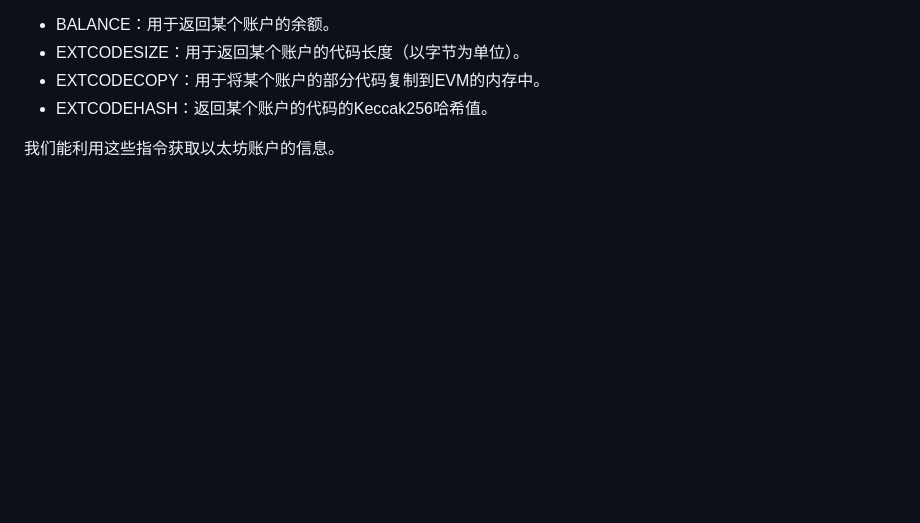
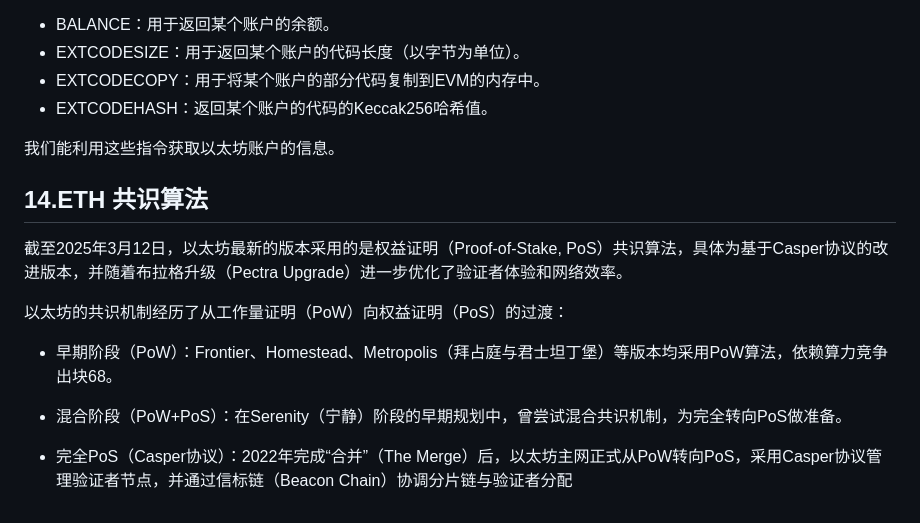
Before and after one commit to rongweihe/Web3Study, a Markdown page: ETH/README.md, the part around the change. GitHub-like rendering; blank space fills up the shorter version.

```diff
--- a/ETH/README.md
+++ b/ETH/README.md
@@ -185,3 +185,15 @@ EVM中与账户（Account）相关的4个指令，包括
 - EXTCODEHASH：返回某个账户的代码的Keccak256哈希值。
 
 我们能利用这些指令获取以太坊账户的信息。
+
+## 14.ETH 共识算法
+
+截至2025年3月12日，以太坊最新的版本采用的是权益证明（Proof-of-Stake, PoS）共识算法，具体为基于Casper协议的改进版本，并随着布拉格升级（Pectra Upgrade）进一步优化了验证者体验和网络效率。
+
+以太坊的共识机制经历了从工作量证明（PoW）向权益证明（PoS）的过渡：
+
+- 早期阶段（PoW）：Frontier、Homestead、Metropolis（拜占庭与君士坦丁堡）等版本均采用PoW算法，依赖算力竞争出块68。
+
+- 混合阶段（PoW+PoS）：在Serenity（宁静）阶段的早期规划中，曾尝试混合共识机制，为完全转向PoS做准备。
+
+- 完全PoS（Casper协议）：2022年完成“合并”（The Merge）后，以太坊主网正式从PoW转向PoS，采用Casper协议管理验证者节点，并通过信标链（Beacon Chain）协调分片链与验证者分配
```
